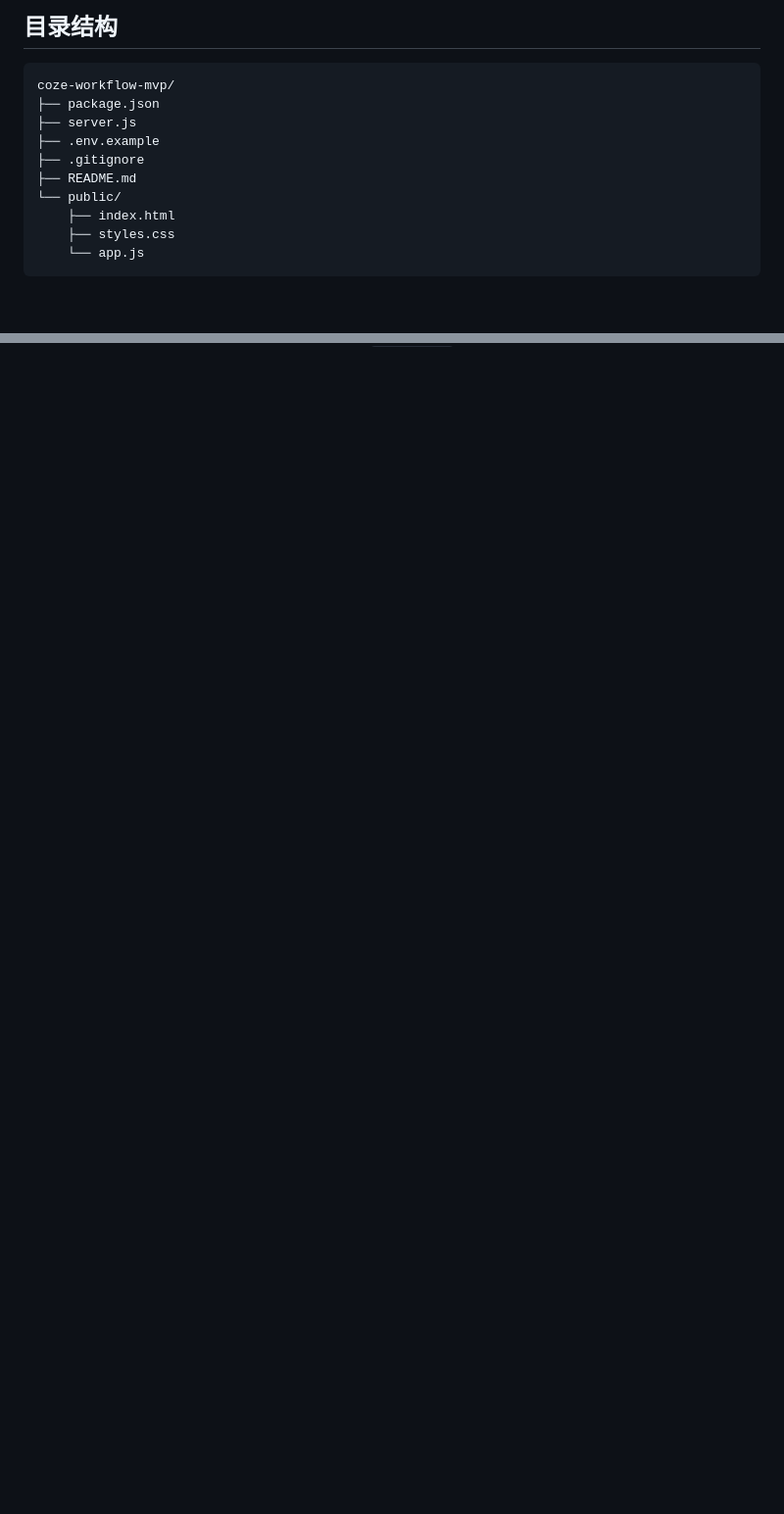
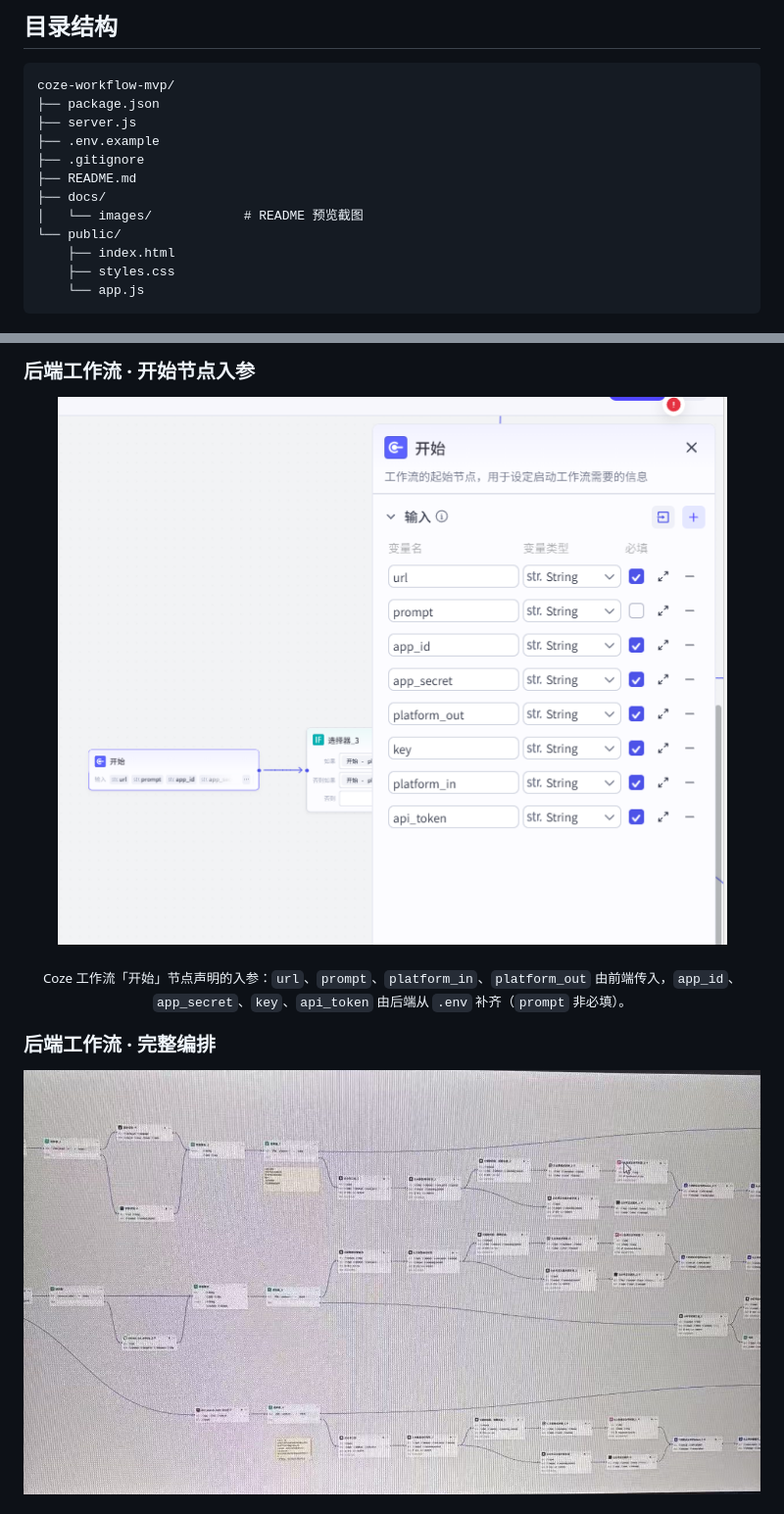
Before and after one commit to yuquan-deng/coze_auto, a Markdown page: README.md, 2 parts joined by grey strips. Shown at 98% size. GitHub-like rendering; pictures changed too: docs/images/screenshot-workflow-canvas.jpg (added), docs/images/screenshot-workflow-start.png (added); blank space fills up the shorter version.

Commit message:
docs: add UI, workflow and output previews to README
- 新增「界面与产出预览」章节：调用面板、Coze 工作流开始节点入参、完整编排、生成结果共 4 张图
- 截图存放于 docs/images/，并在目录结构中补充说明

```diff
--- a/README.md
+++ b/README.md
@@ -17,6 +17,8 @@ coze-workflow-mvp/
 ├── .env.example
 ├── .gitignore
 ├── README.md
+├── docs/
+│   └── images/            # README 预览截图
 └── public/
     ├── index.html
     ├── styles.css
@@ -129,0 +147,16 @@ http://localhost:3000
+### 后端工作流 · 开始节点入参
+
+<p align="center">
+  <img src="docs/images/screenshot-workflow-start.png" width="760" alt="Coze 工作流开始节点输入参数">
+</p>
+
+<p align="center">
+  <sub>Coze 工作流「开始」节点声明的入参：<code>url</code>、<code>prompt</code>、<code>platform_in</code>、<code>platform_out</code> 由前端传入，<code>app_id</code>、<code>app_secret</code>、<code>key</code>、<code>api_token</code> 由后端从 <code>.env</code> 补齐（<code>prompt</code> 非必填）。</sub>
+</p>
+
+### 后端工作流 · 完整编排
+
+<p align="center">
+  <img src="docs/images/screenshot-workflow-canvas.jpg" width="880" alt="Coze 工作流完整编排">
+</p>
+
```
Also changed, not shown: other parts of README.md (+28 -0 lines), docs/images/screenshot-call-panel.png (added), docs/images/screenshot-generated-output.jpg (added).
